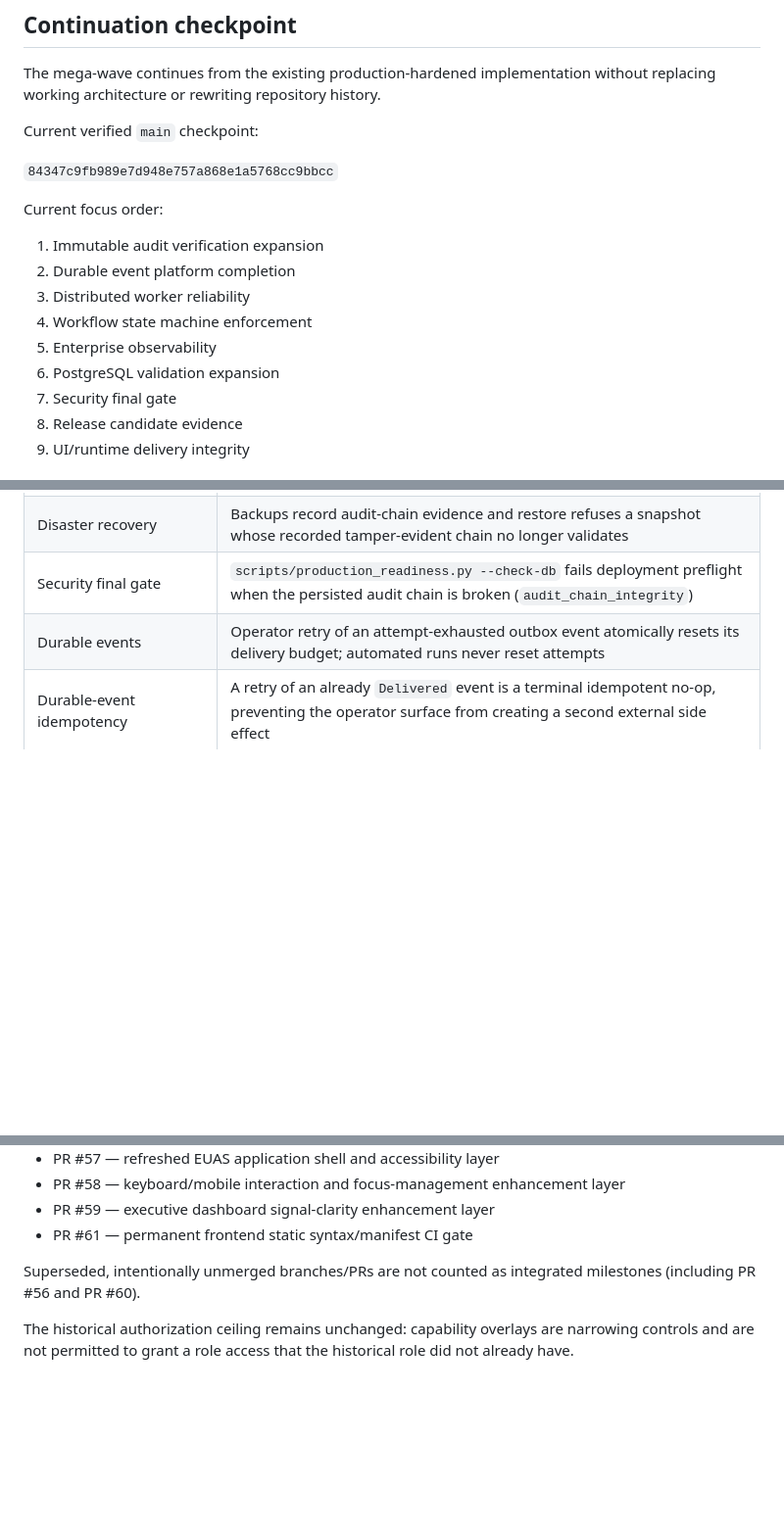
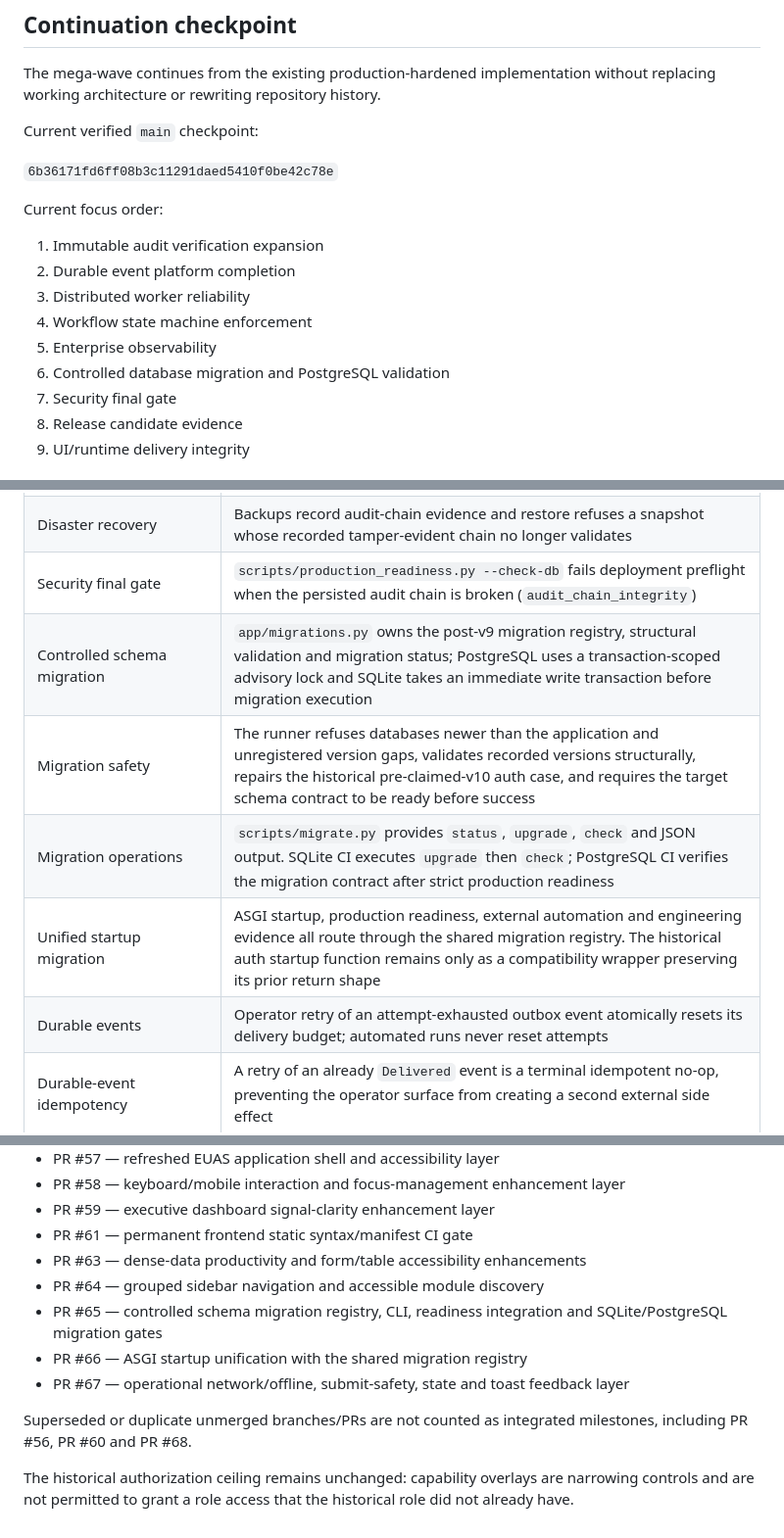
Before and after one commit to 3more102/elsewedy-utilities-application-suite, a Markdown page: docs/EUAS_HARDENING_MEGA_WAVE_STATUS.md, 3 parts joined by grey strips. Shown at 98% size. Drawn GitHub-style; blank space fills up the shorter version.

```diff
--- a/docs/EUAS_HARDENING_MEGA_WAVE_STATUS.md
+++ b/docs/EUAS_HARDENING_MEGA_WAVE_STATUS.md
@@ -6,7 +6,7 @@ The mega-wave continues from the existing production-hardened implementation wit
 
 Current verified `main` checkpoint:
 
-`84347c9fb989e7d948e757a868e1a5768cc9bbcc`
+`6b36171fd6ff08b3c11291daed5410f0be42c78e`
 
 Current focus order:
 
@@ -15,7 +15,7 @@ Current focus order:
 3. Distributed worker reliability
 4. Workflow state machine enforcement
 5. Enterprise observability
-6. PostgreSQL validation expansion
+6. Controlled database migration and PostgreSQL validation
 7. Security final gate
 8. Release candidate evidence
 9. UI/runtime delivery integrity
@@ -27,6 +27,10 @@ Current focus order:
 | Audit verification | `app/audit_verification.py` is the shared chain validator behind `/api/audit/integrity`, `/api/audit/replay` and `scripts/verify_audit.py`; replay refuses tampered chains with HTTP 409 |
 | Disaster recovery | Backups record audit-chain evidence and restore refuses a snapshot whose recorded tamper-evident chain no longer validates |
 | Security final gate | `scripts/production_readiness.py --check-db` fails deployment preflight when the persisted audit chain is broken (`audit_chain_integrity`) |
+| Controlled schema migration | `app/migrations.py` owns the post-v9 migration registry, structural validation and migration status; PostgreSQL uses a transaction-scoped advisory lock and SQLite takes an immediate write transaction before migration execution |
+| Migration safety | The runner refuses databases newer than the application and unregistered version gaps, validates recorded versions structurally, repairs the historical pre-claimed-v10 auth case, and requires the target schema contract to be ready before success |
+| Migration operations | `scripts/migrate.py` provides `status`, `upgrade`, `check` and JSON output. SQLite CI executes `upgrade` then `check`; PostgreSQL CI verifies the migration contract after strict production readiness |
+| Unified startup migration | ASGI startup, production readiness, external automation and engineering evidence all route through the shared migration registry. The historical auth startup function remains only as a compatibility wrapper preserving its prior return shape |
 | Durable events | Operator retry of an attempt-exhausted outbox event atomically resets its delivery budget; automated runs never reset attempts |
 | Durable-event idempotency | A retry of an already `Delivered` event is a terminal idempotent no-op, preventing the operator surface from creating a second external side effect |
 | Durable outbox leases | Outbox claims are committed before outbound I/O, active claims carry a bounded lease, stale claims are reclaimable, and exact generation fencing prevents an older sender from overwriting a newer delivery generation |
@@ -80,7 +90,12 @@ The SQLite Python 3.11 full regression suite on that exact candidate reports `19
 - PR #58 — keyboard/mobile interaction and focus-management enhancement layer
 - PR #59 — executive dashboard signal-clarity enhancement layer
 - PR #61 — permanent frontend static syntax/manifest CI gate
+- PR #63 — dense-data productivity and form/table accessibility enhancements
+- PR #64 — grouped sidebar navigation and accessible module discovery
+- PR #65 — controlled schema migration registry, CLI, readiness integration and SQLite/PostgreSQL migration gates
+- PR #66 — ASGI startup unification with the shared migration registry
+- PR #67 — operational network/offline, submit-safety, state and toast feedback layer
 
-Superseded, intentionally unmerged branches/PRs are not counted as integrated milestones (including PR #56 and PR #60).
+Superseded or duplicate unmerged branches/PRs are not counted as integrated milestones, including PR #56, PR #60 and PR #68.
 
 The historical authorization ceiling remains unchanged: capability overlays are narrowing controls and are not permitted to grant a role access that the historical role did not already have.
```
Also changed, not shown: other parts of docs/EUAS_HARDENING_MEGA_WAVE_STATUS.md (+15 -9 lines).
